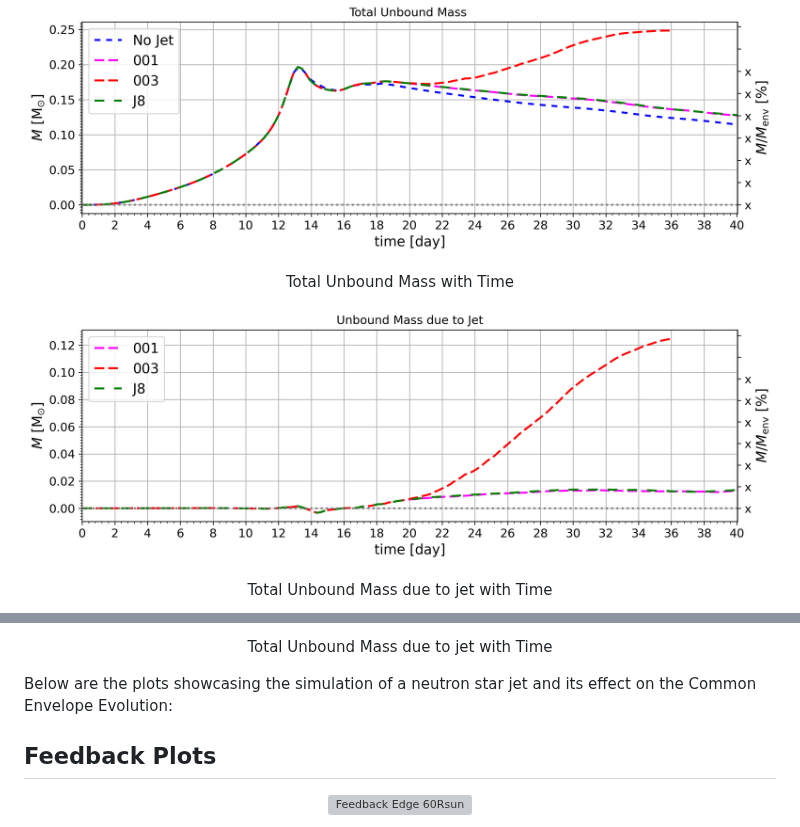
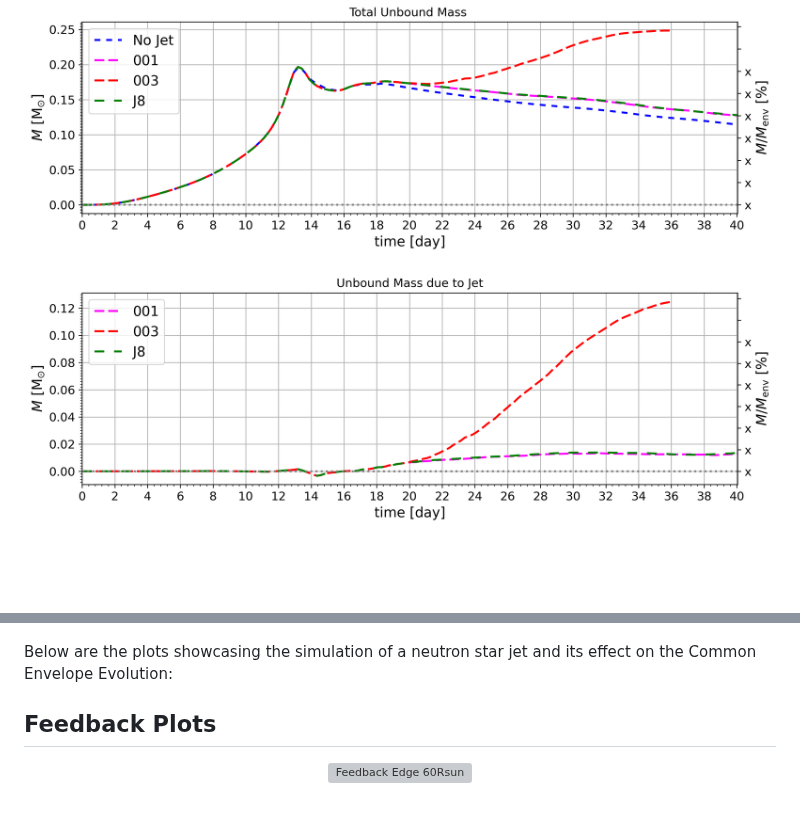
Before and after one commit to Deepanshow/Deepanshow.github.io, a Markdown page: README.md, 2 parts joined by grey strips. Rendered like a GitHub page; blank space fills up the shorter version; grey boxes are pictures that could not be loaded.

```diff
--- a/README.md
+++ b/README.md
@@ -24,11 +24,9 @@ The following table shows the details of the simulation runs conducted in this p
 <p align="center">
 <img src="/Plots/Total Unbound Mass.png" alt="Total Unbound Mass" align="center">
 <p>
-<p align="center">Total Unbound Mass with Time</p>
 
 <p align="center">
 <img src="/Plots/Total Unbound Mass due to jet only.png" alt="Total Unbound Mass jet only" align="center">
 <p>
-<p align="center">Total Unbound Mass due to jet with Time</p>
 
 <p align="center">
@@ -36,5 +34,4 @@ The following table shows the details of the simulation runs conducted in this p
 <p>
-<p align="center">Total Unbound Mass due to jet with Time</p>
 
 
 
```
Also changed, not shown: other parts of README.md (+1 -1 lines).
